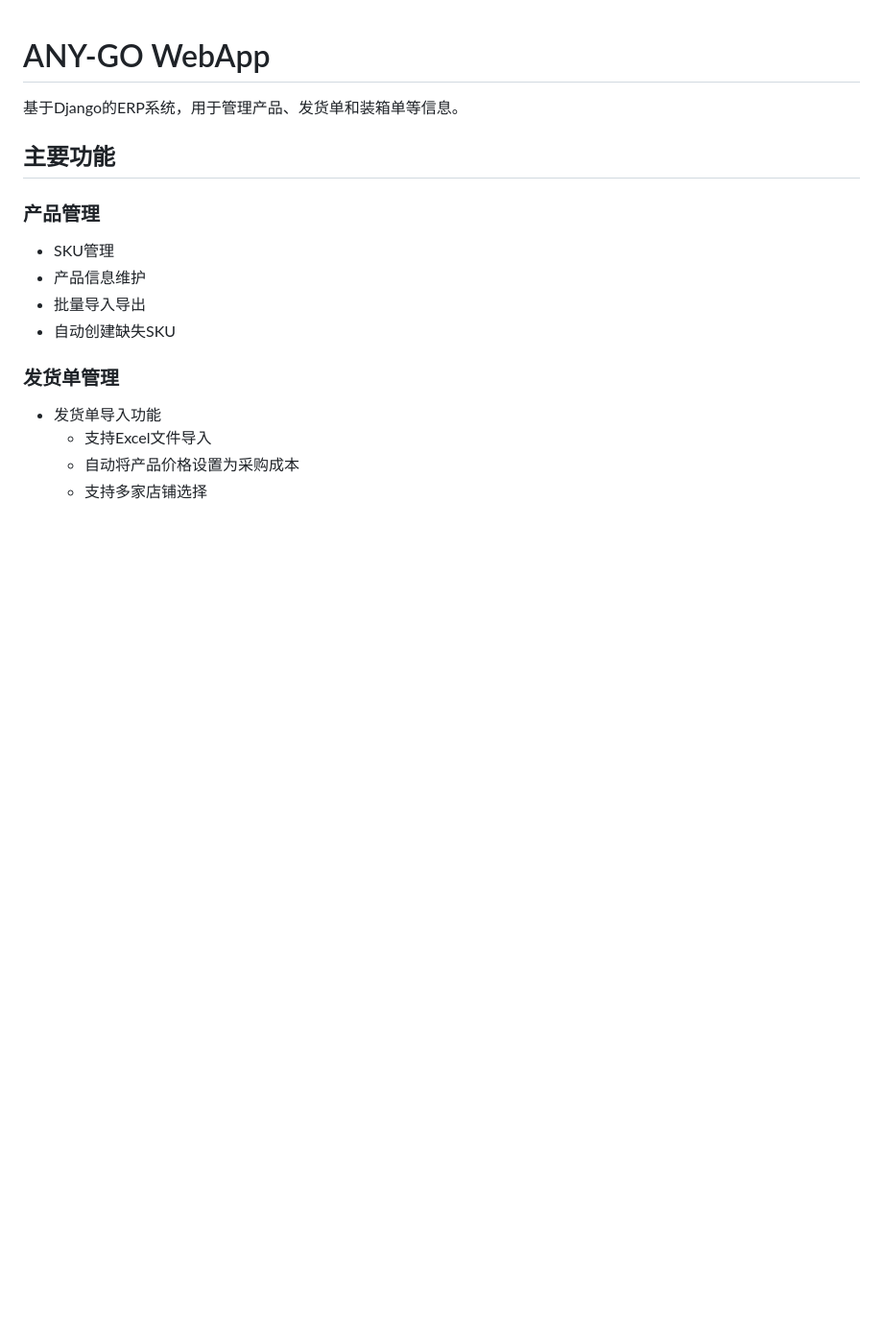
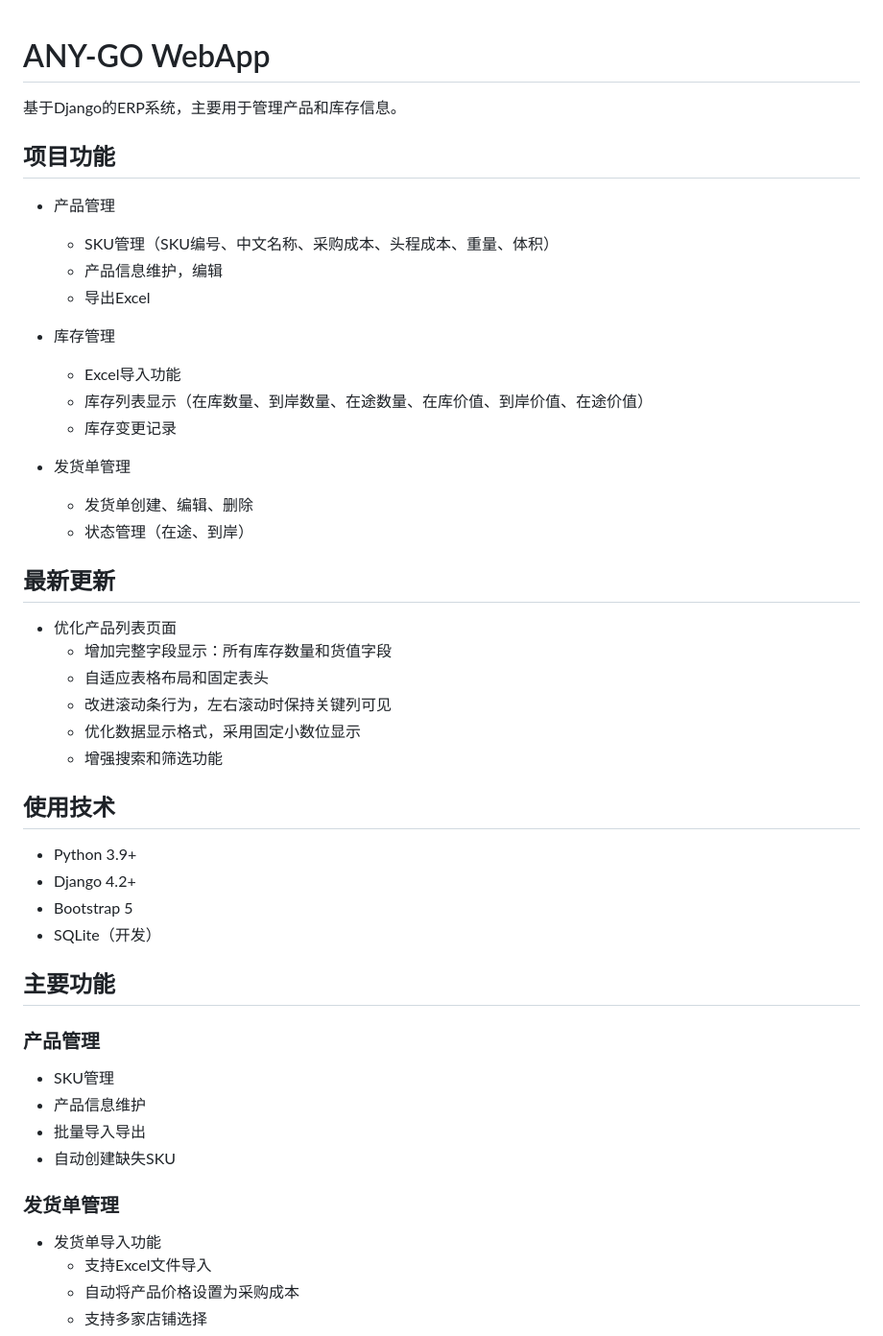
Before and after one commit to khoo-1/ANY-GO-WebApp, a Markdown page: README.md, the part around the change. Shown at 96% size. Rendered like a GitHub page; blank space fills up the shorter version.

Commit message:
更新README，添加产品列表页面优化说明

```diff
--- a/README.md
+++ b/README.md
@@ -1,6 +1,38 @@
 # ANY-GO WebApp
 
-基于Django的ERP系统，用于管理产品、发货单和装箱单等信息。
+基于Django的ERP系统，主要用于管理产品和库存信息。
+
+## 项目功能
+
+- 产品管理
+  - SKU管理（SKU编号、中文名称、采购成本、头程成本、重量、体积）
+  - 产品信息维护，编辑
+  - 导出Excel
+
+- 库存管理
+  - Excel导入功能
+  - 库存列表显示（在库数量、到岸数量、在途数量、在库价值、到岸价值、在途价值）
+  - 库存变更记录
+
+- 发货单管理
+  - 发货单创建、编辑、删除
+  - 状态管理（在途、到岸）
+
+## 最新更新
+
+- 优化产品列表页面
+  - 增加完整字段显示：所有库存数量和货值字段
+  - 自适应表格布局和固定表头
+  - 改进滚动条行为，左右滚动时保持关键列可见
+  - 优化数据显示格式，采用固定小数位显示
+  - 增强搜索和筛选功能
+
+## 使用技术
+
+- Python 3.9+
+- Django 4.2+
+- Bootstrap 5
+- SQLite（开发）
 
 ## 主要功能
 
```
